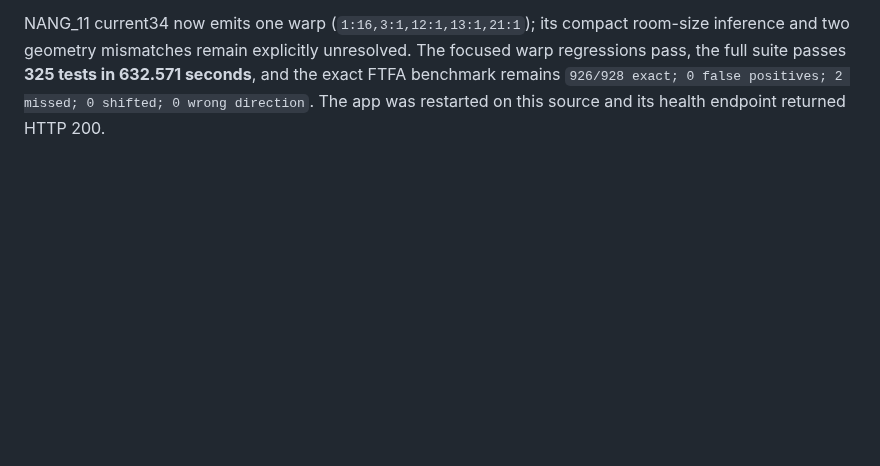
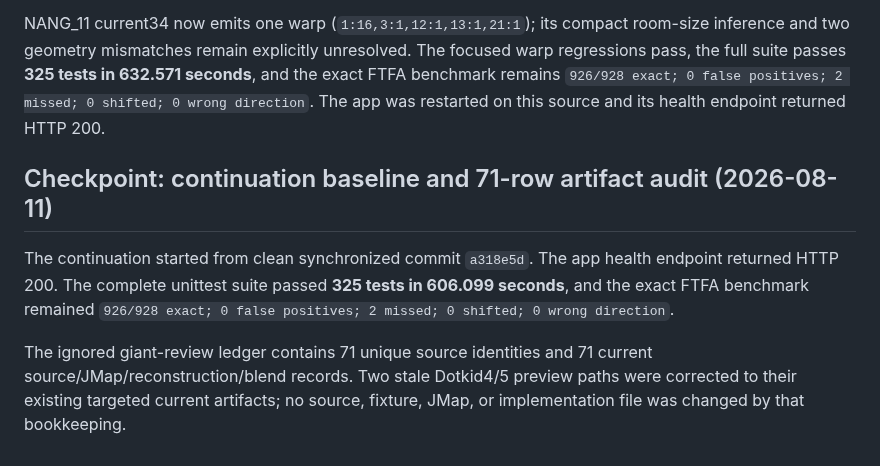
Before and after one commit to FranciscoVCM/Jtool-Scanner, a Markdown page: DEVELOPMENT_PROGRESS.md, the part around the change. GitHub-like rendering; blank space fills up the shorter version.

Commit message:
docs: record continuation baseline

```diff
--- a/DEVELOPMENT_PROGRESS.md
+++ b/DEVELOPMENT_PROGRESS.md
@@ -864,3 +864,15 @@ The focused warp regressions pass, the full suite passes **325 tests in
 632.571 seconds**, and the exact FTFA benchmark remains `926/928 exact; 0
 false positives; 2 missed; 0 shifted; 0 wrong direction`. The app was
 restarted on this source and its health endpoint returned HTTP 200.
+
+## Checkpoint: continuation baseline and 71-row artifact audit (2026-08-11)
+
+The continuation started from clean synchronized commit `a318e5d`. The app
+health endpoint returned HTTP 200. The complete unittest suite passed **325
+tests in 606.099 seconds**, and the exact FTFA benchmark remained
+`926/928 exact; 0 false positives; 2 missed; 0 shifted; 0 wrong direction`.
+
+The ignored giant-review ledger contains 71 unique source identities and 71
+current source/JMap/reconstruction/blend records. Two stale Dotkid4/5 preview
+paths were corrected to their existing targeted current artifacts; no source,
+fixture, JMap, or implementation file was changed by that bookkeeping.
```
